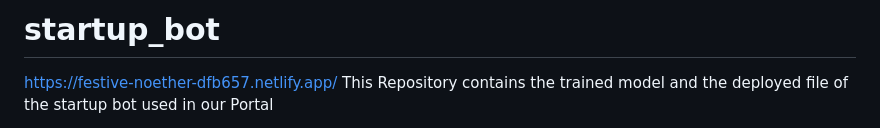
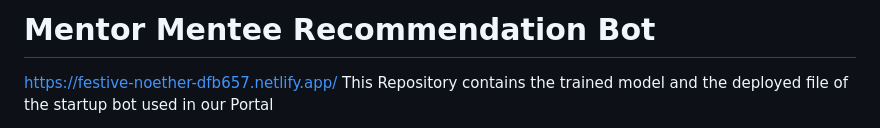
Before and after one commit to tusu18/startup_bot, a Markdown page: README.md, the part around the change. GitHub-like rendering.

```diff
--- a/README.md
+++ b/README.md
@@ -1,4 +1,5 @@
-# startup_bot
+# Mentor Mentee Recommendation Bot
+
 https://festive-noether-dfb657.netlify.app/
 This Repository contains the trained model and the deployed file of the startup bot used in our Portal
 >The Bot has been trained on more tahn 800 stories and can perform upto 10 actions
```
